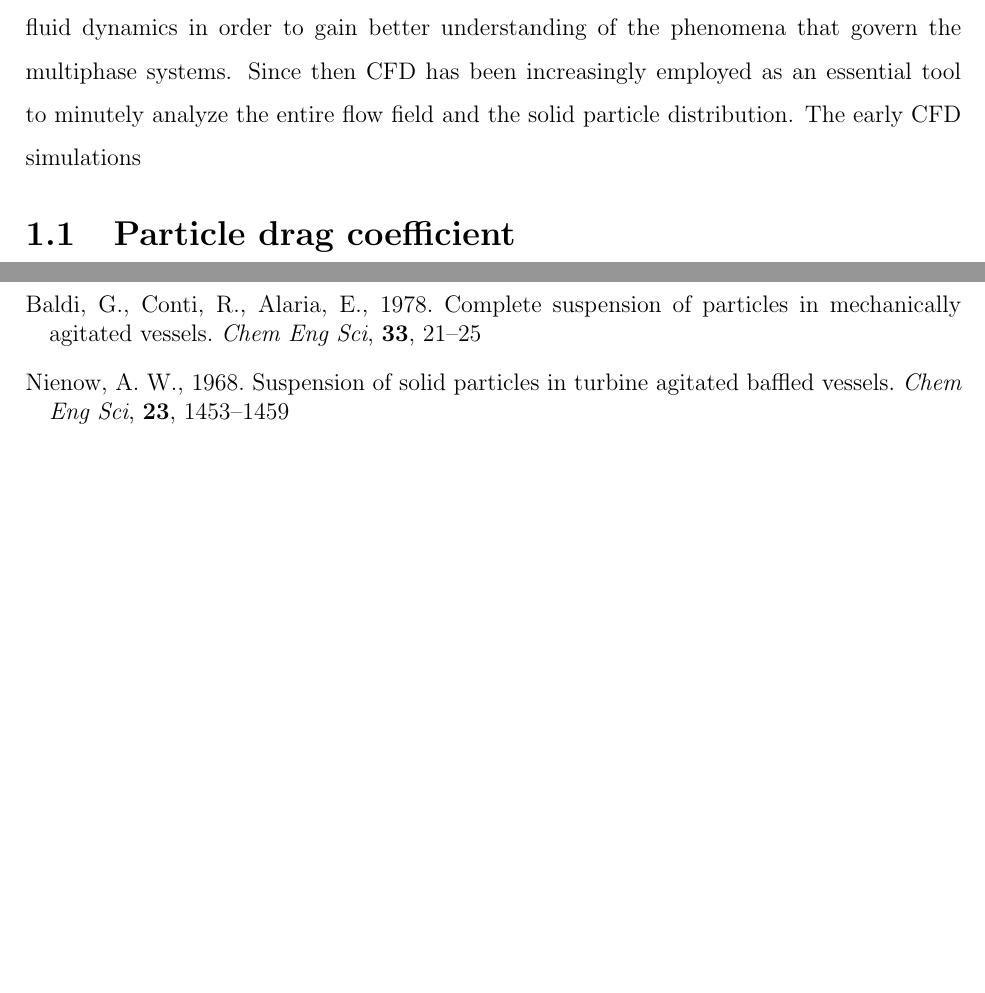
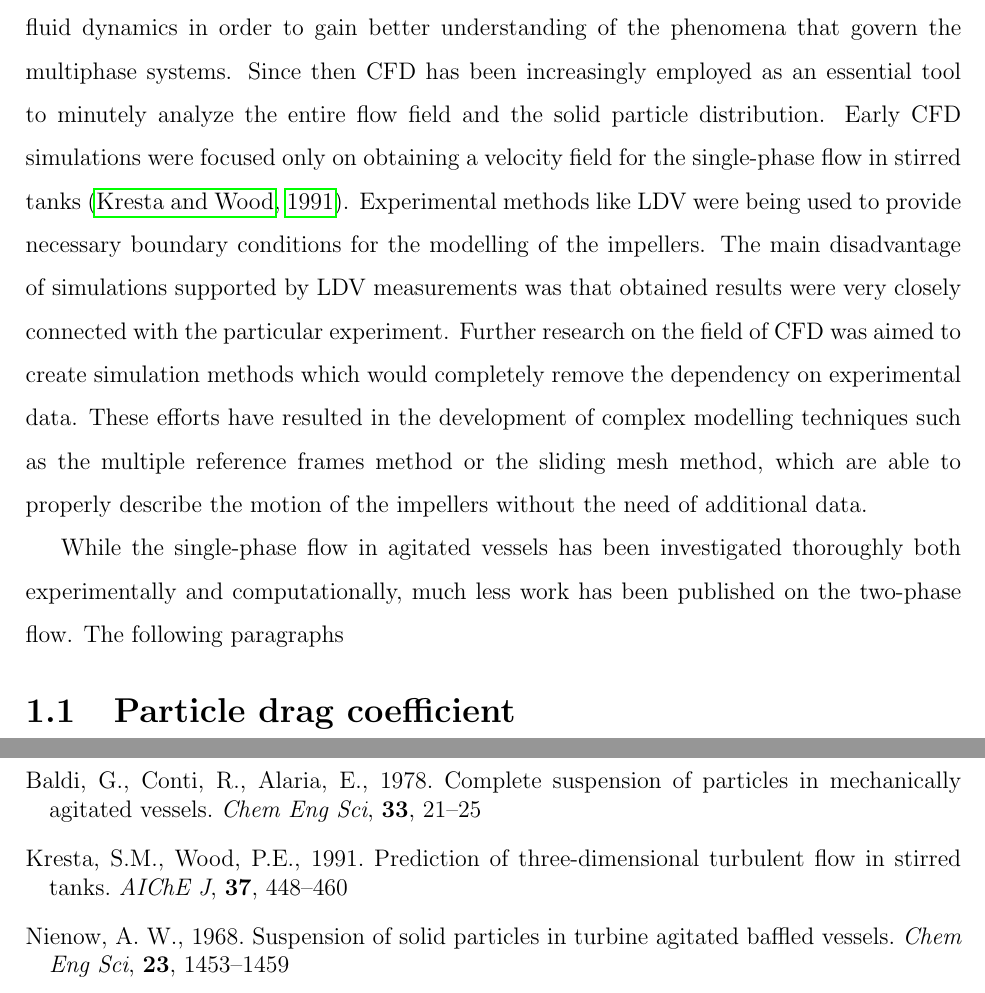
Before and after one commit to tantecky/thesis, a LaTeX thesis (anteckyt.tex, which reads bibliography.tex, review.tex): two parts of pages 7 and 9 of 9, joined at a grey line, cut so that both start at the same text, the shorter picture padded with empty space. Compiled offline with pdfLaTeX.

Commit message:
literature review

```diff
--- a/bibliography.tex
+++ b/bibliography.tex
@@ -5,6 +5,8 @@
 
 \bibitem[Baldi \textit{et al.}, 1978]{bal78} Baldi, G., Conti, R., Alaria, E., 1978. Complete suspension of particles in mechanically agitated vessels. \textit{Chem Eng Sci}, \textbf{33}, 21--25
 
+\bibitem[Kresta and Wood, 1991]{kre91} Kresta, S.M., Wood, P.E., 1991. Prediction of three-dimensional turbulent flow in stirred tanks. \textit{AIChE J}, \textbf{37}, 448--460
+
 \bibitem[e.g.\ Nienow, 1968]{nie68} Nienow, A. W., 1968. Suspension of solid particles in turbine agitated baffled vessels. \textit{Chem Eng Sci}, \textbf{23}, 1453--1459
 
 \bibitem[Zwietering, 1957]{zwi58} Zwietering, T. N., 1958. Suspending of solid particles in liquid by agitators. \textit{Chem Eng Sci}, \textbf{8}, 244--253
--- a/review.tex
+++ b/review.tex
@@ -1,6 +1,10 @@
 \chapter{Literature review}
 The suspension of solids has been investigated very extensively over the years. Pioneering was made by \citet{zwi58}, who provided an empirical dimensionless correlation for the  stirred speed at which solids are just suspended. For this velocity is characteristic that no particle remains stationary on the bottom of a tank for more than one or two seconds. Also other authors have experimentally studied the mechanism of suspension of solids in agitated vessels \citep{nie68,bal78,arm98}.
 
-In the last two decades many researchers have turned their attention to computational fluid dynamics in order to gain better understanding of the phenomena that govern the multiphase systems. Since then CFD has been increasingly employed as an essential tool to minutely analyze the entire flow field and the solid particle distribution. The early CFD simulations
+In the last two decades many researchers have turned their attention to computational fluid dynamics in order to gain better understanding of the phenomena that govern the multiphase systems. Since then CFD has been increasingly employed as an essential tool to minutely analyze the entire flow field and the solid particle distribution. Early CFD simulations were focused only on obtaining a velocity field for the single-phase flow in stirred tanks \citep{kre91}. Experimental methods like LDV  were being used to provide necessary boundary conditions for the modelling of the impellers. The main disadvantage of simulations supported by LDV measurements was that obtained results were very closely connected with the particular experiment. Further research on the field of CFD was aimed to create simulation methods which would completely remove the dependency on experimental data. These efforts have resulted in the development of complex modelling techniques such as the multiple reference frames method or the sliding mesh method, which are able to properly describe the motion of the impellers without the need of additional data.
+
+While the single-phase flow in agitated vessels has been investigated thoroughly both experimentally and computationally, much less work has been published on the two-phase flow. The following paragraphs
+
+
 
 \section{Particle drag coefficient}
```
Also changed, not shown: symbols.tex (+1 -0 lines).
